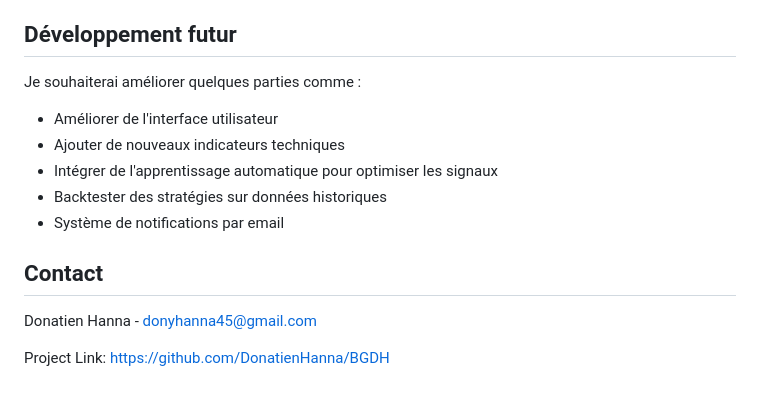
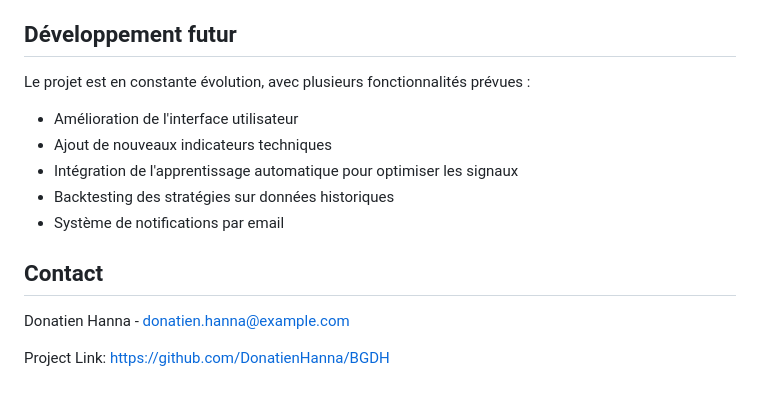
Before and after one commit to DonatienHanna/BGDH, a Markdown page: README.md, the part around one of its changes. Rendered like a GitHub page.

```diff
--- a/README.md
+++ b/README.md
@@ -154,15 +170,15 @@ La stratégie principale combine les trois indicateurs pour générer des signau
 
 ## Développement futur
 
-Je souhaiterai améliorer quelques parties comme :
-- Améliorer de l'interface utilisateur
-- Ajouter de nouveaux indicateurs techniques
-- Intégrer de l'apprentissage automatique pour optimiser les signaux
-- Backtester des stratégies sur données historiques
+Le projet est en constante évolution, avec plusieurs fonctionnalités prévues :
+- Amélioration de l'interface utilisateur
+- Ajout de nouveaux indicateurs techniques
+- Intégration de l'apprentissage automatique pour optimiser les signaux
+- Backtesting des stratégies sur données historiques
 - Système de notifications par email
 
 ## Contact
 
-Donatien Hanna - [donyhanna45@gmail.com](mailto:donyhanna45@gmail.com)
+Donatien Hanna - [donatien.hanna@example.com](mailto:donatien.hanna@example.com)
 
 Project Link: [https://github.com/DonatienHanna/BGDH](https://github.com/DonatienHanna/BGDH)
```
Also changed, not shown: other parts of README.md (+38 -22 lines).
